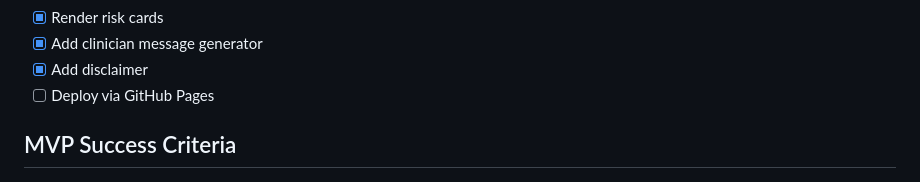
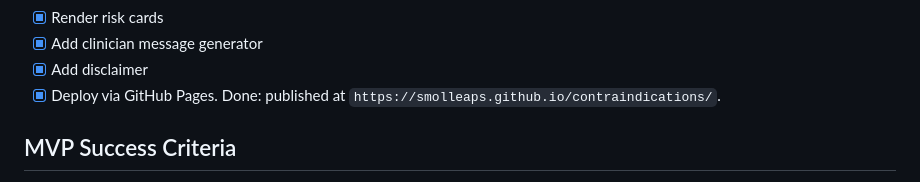
Before and after one commit to SmolLeaps/contraindications, a Markdown page: TODO.md, the part around the change. Drawn GitHub-style.

Commit message:
Record Pages deployment

```diff
--- a/TODO.md
+++ b/TODO.md
@@ -314,7 +314,7 @@ Display prominently:
 - [x] Render risk cards
 - [x] Add clinician message generator
 - [x] Add disclaimer
-- [ ] Deploy via GitHub Pages
+- [x] Deploy via GitHub Pages. Done: published at `https://smolleaps.github.io/contraindications/`.
 
 ## MVP Success Criteria
 
```
